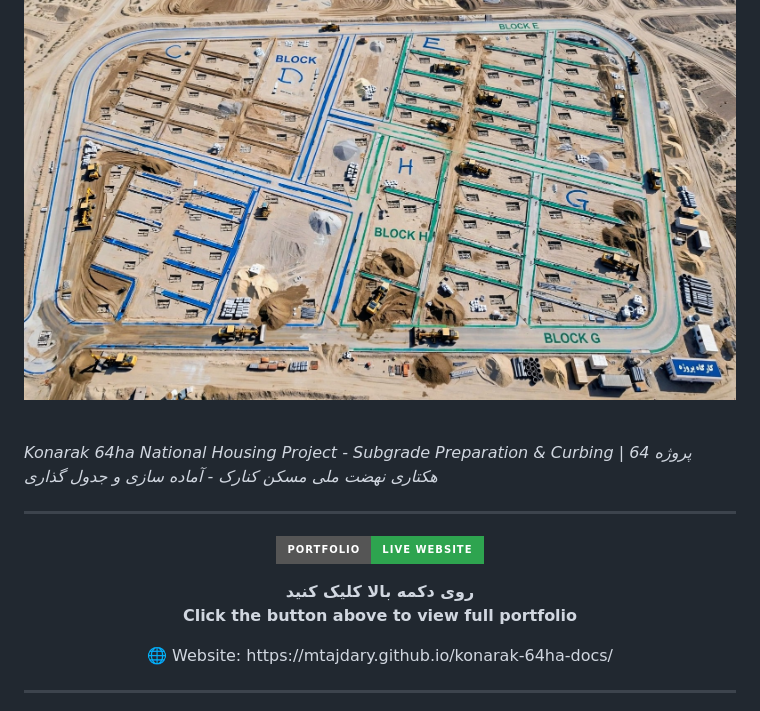
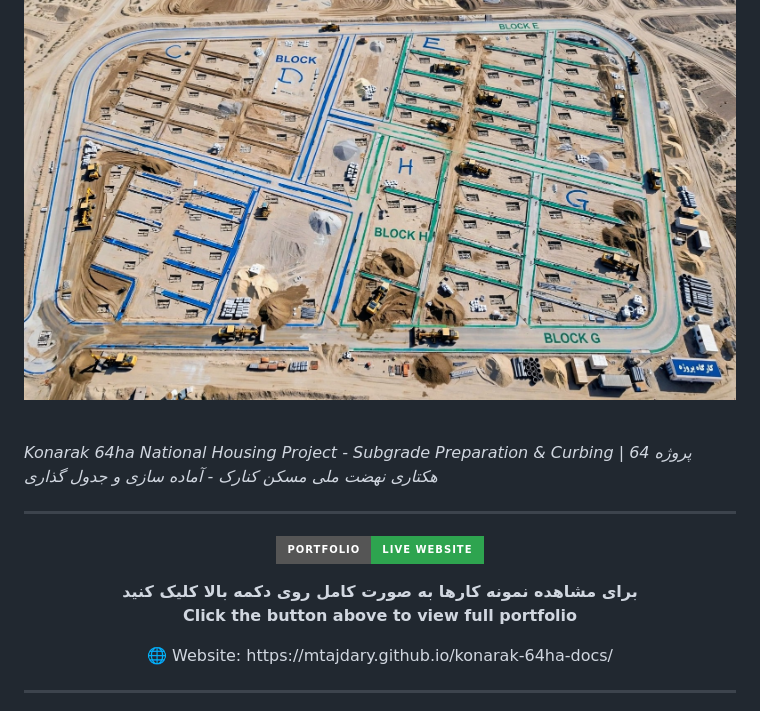
Before and after one commit to MTajdary/konarak-64ha-docs, a Markdown page: README.md, the part around the change. Drawn GitHub-style; badges without logos.

```diff
--- a/README.md
+++ b/README.md
@@ -5,7 +5,6 @@
 <p align="center">
   <img src="Docs/docs_konarak-64ha-subgrade2-overview.jpg" width="100%" alt="Konarak 64ha - Subgrade 2 and Curbing Works" />
 </p>
-
   <br>
   <em>Konarak 64ha National Housing Project - Subgrade Preparation & Curbing | پروژه 64 هکتاری نهضت ملی مسکن کنارک - آماده سازی و جدول گذاری</em>
 </p>
@@ -18,7 +17,7 @@
 </p>
 
 <p align="center">
-  <b> روی دکمه بالا کلیک کنید</b><br>
+  <b>برای مشاهده نمونه کارها به صورت کامل روی دکمه بالا کلیک کنید </b><br>
   <b>Click the button above to view full portfolio</b>
 </p>
 
```
